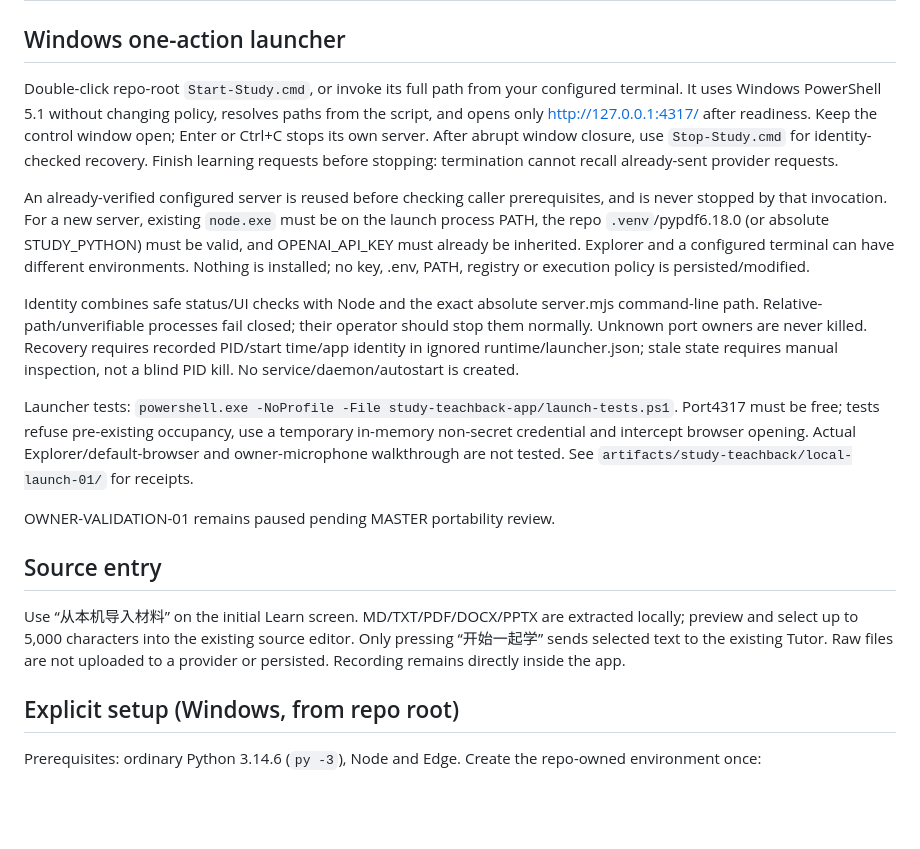
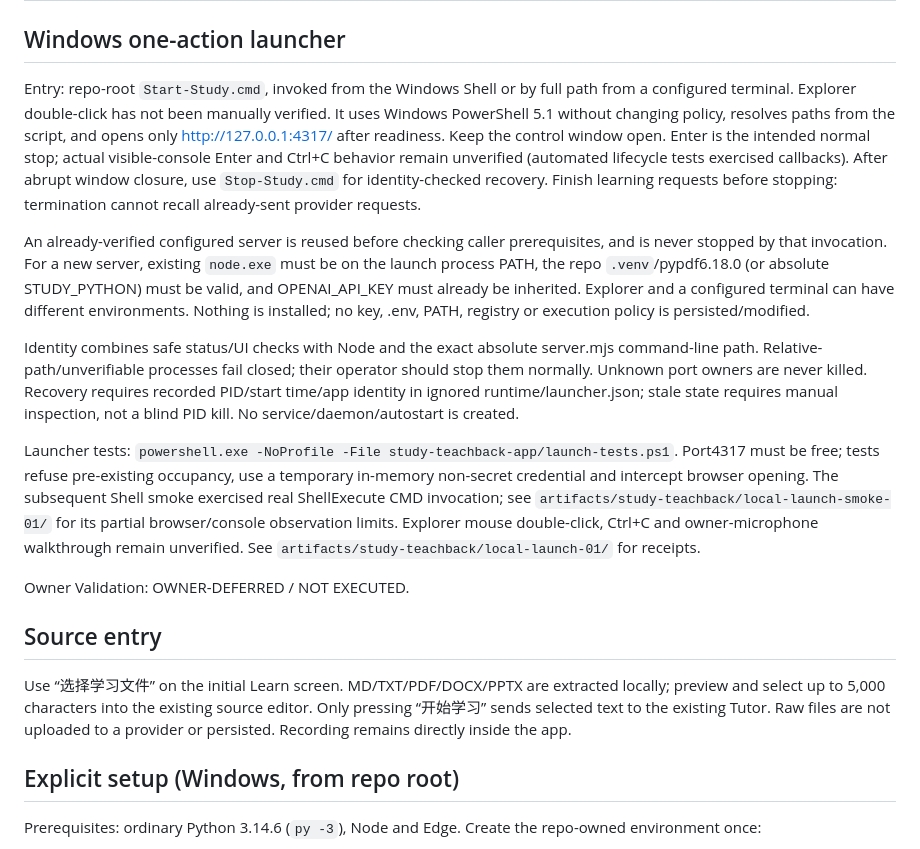
Before and after one commit to BenCCCCCCCCC/Chat-Codex-Handoff, a Markdown page: study-teachback-app/README.md, the part around the change. GitHub-like rendering; blank space fills up the shorter version.

Commit message:
Record partial real Shell smoke and correct launch evidence wording

```diff
--- a/study-teachback-app/README.md
+++ b/study-teachback-app/README.md
@@ -2,19 +2,19 @@
 
 ## Windows one-action launcher
 
-Double-click repo-root `Start-Study.cmd`, or invoke its full path from your configured terminal. It uses Windows PowerShell 5.1 without changing policy, resolves paths from the script, and opens only http://127.0.0.1:4317/ after readiness. Keep the control window open; Enter or Ctrl+C stops its own server. After abrupt window closure, use `Stop-Study.cmd` for identity-checked recovery. Finish learning requests before stopping: termination cannot recall already-sent provider requests.
+Entry: repo-root `Start-Study.cmd`, invoked from the Windows Shell or by full path from a configured terminal. Explorer double-click has not been manually verified. It uses Windows PowerShell 5.1 without changing policy, resolves paths from the script, and opens only http://127.0.0.1:4317/ after readiness. Keep the control window open. Enter is the intended normal stop; actual visible-console Enter and Ctrl+C behavior remain unverified (automated lifecycle tests exercised callbacks). After abrupt window closure, use `Stop-Study.cmd` for identity-checked recovery. Finish learning requests before stopping: termination cannot recall already-sent provider requests.
 
 An already-verified configured server is reused before checking caller prerequisites, and is never stopped by that invocation. For a new server, existing `node.exe` must be on the launch process PATH, the repo `.venv`/pypdf6.18.0 (or absolute STUDY_PYTHON) must be valid, and OPENAI_API_KEY must already be inherited. Explorer and a configured terminal can have different environments. Nothing is installed; no key, .env, PATH, registry or execution policy is persisted/modified.
 
 Identity combines safe status/UI checks with Node and the exact absolute server.mjs command-line path. Relative-path/unverifiable processes fail closed; their operator should stop them normally. Unknown port owners are never killed. Recovery requires recorded PID/start time/app identity in ignored runtime/launcher.json; stale state requires manual inspection, not a blind PID kill. No service/daemon/autostart is created.
 
-Launcher tests: `powershell.exe -NoProfile -File study-teachback-app/launch-tests.ps1`. Port4317 must be free; tests refuse pre-existing occupancy, use a temporary in-memory non-secret credential and intercept browser opening. Actual Explorer/default-browser and owner-microphone walkthrough are not tested. See `artifacts/study-teachback/local-launch-01/` for receipts.
+Launcher tests: `powershell.exe -NoProfile -File study-teachback-app/launch-tests.ps1`. Port4317 must be free; tests refuse pre-existing occupancy, use a temporary in-memory non-secret credential and intercept browser opening. The subsequent Shell smoke exercised real ShellExecute CMD invocation; see `artifacts/study-teachback/local-launch-smoke-01/` for its partial browser/console observation limits. Explorer mouse double-click, Ctrl+C and owner-microphone walkthrough remain unverified. See `artifacts/study-teachback/local-launch-01/` for receipts.
 
-OWNER-VALIDATION-01 remains paused pending MASTER portability review.
+Owner Validation: OWNER-DEFERRED / NOT EXECUTED.
 
 ## Source entry
 
-Use “从本机导入材料” on the initial Learn screen. MD/TXT/PDF/DOCX/PPTX are extracted locally; preview and select up to 5,000 characters into the existing source editor. Only pressing “开始一起学” sends selected text to the existing Tutor. Raw files are not uploaded to a provider or persisted. Recording remains directly inside the app.
+Use “选择学习文件” on the initial Learn screen. MD/TXT/PDF/DOCX/PPTX are extracted locally; preview and select up to 5,000 characters into the existing source editor. Only pressing “开始学习” sends selected text to the existing Tutor. Raw files are not uploaded to a provider or persisted. Recording remains directly inside the app.
 
 ## Explicit setup (Windows, from repo root)
 
```
Also changed, not shown: 1 other file.
